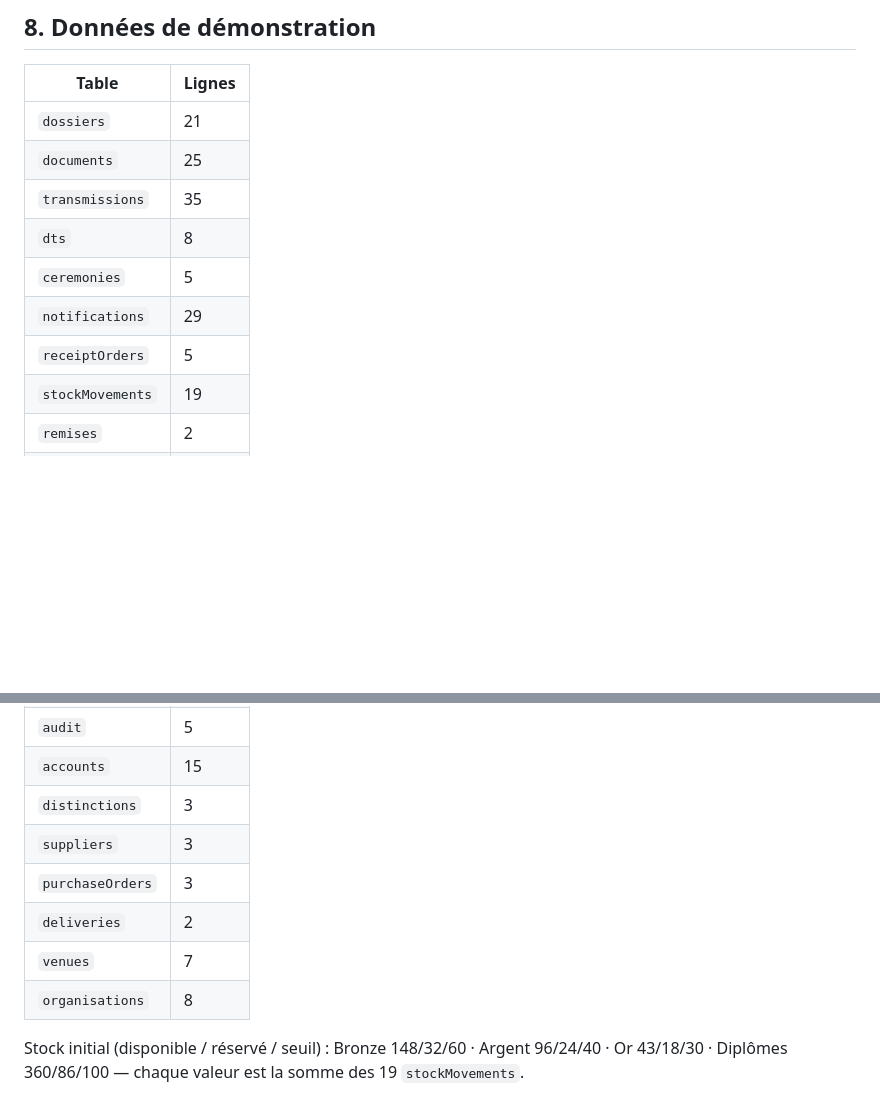
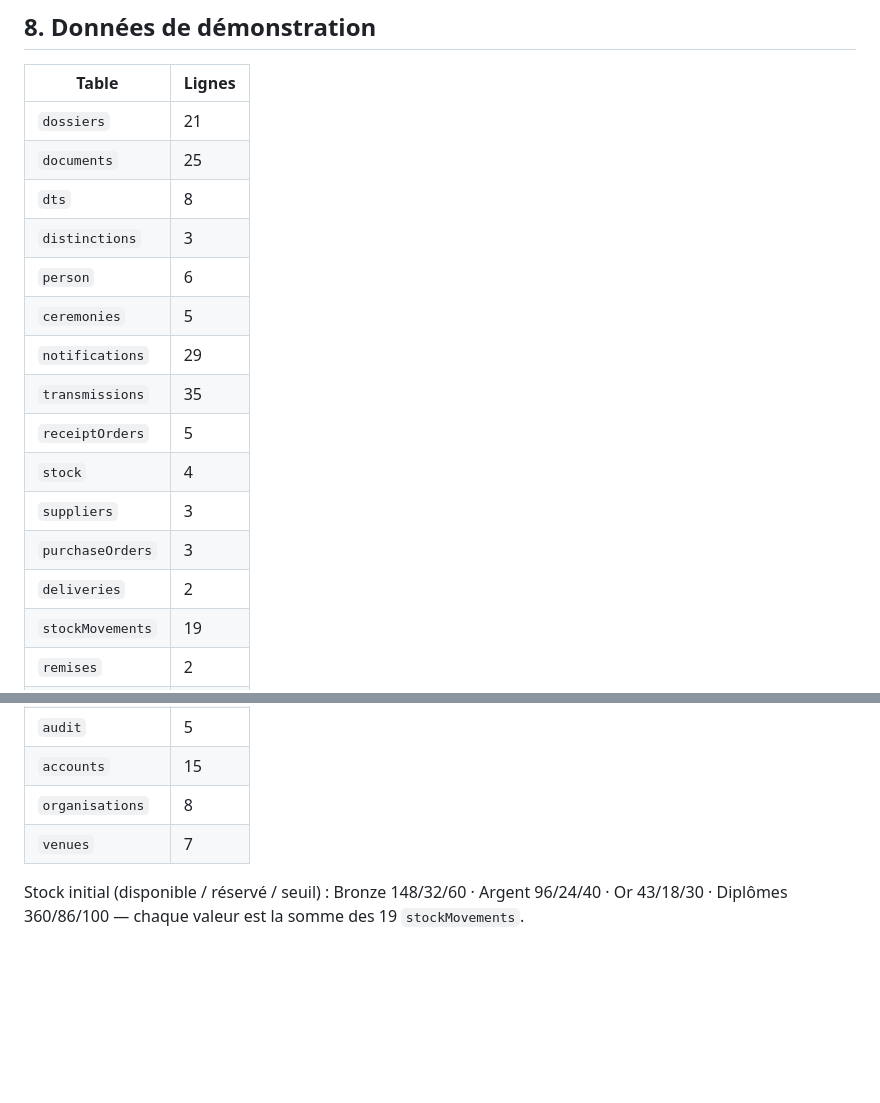
Before and after one commit to Em-m-anuel/DistinctionsNationaleReference, a Markdown page: ROLE_COMPONENT_MAPPING.md, 2 parts joined by grey strips. GitHub-like rendering; blank space fills up the shorter version.

```diff
--- a/ROLE_COMPONENT_MAPPING.md
+++ b/ROLE_COMPONENT_MAPPING.md
@@ -278,11 +278,17 @@
 |---|---|
 | `dossiers` | 21 |
 | `documents` | 25 |
-| `transmissions` | 35 |
 | `dts` | 8 |
+| `distinctions` | 3 |
+| `person` | 6 |
 | `ceremonies` | 5 |
 | `notifications` | 29 |
+| `transmissions` | 35 |
 | `receiptOrders` | 5 |
+| `stock` | 4 |
+| `suppliers` | 3 |
+| `purchaseOrders` | 3 |
+| `deliveries` | 2 |
 | `stockMovements` | 19 |
 | `remises` | 2 |
 | `withdrawals` | 1 |
@@ -292,12 +298,8 @@
 | `recours` | 1 |
 | `audit` | 5 |
 | `accounts` | 15 |
-| `distinctions` | 3 |
-| `suppliers` | 3 |
-| `purchaseOrders` | 3 |
-| `deliveries` | 2 |
+| `organisations` | 8 |
 | `venues` | 7 |
-| `organisations` | 8 |
 
 Stock initial (disponible / réservé / seuil) : Bronze 148/32/60 · Argent 96/24/40 · Or 43/18/30 · Diplômes 360/86/100 — chaque valeur est la somme des 19 `stockMovements`.
 
```
Also changed, not shown: IMPLEMENTATION_PLAN.md (+1 -0 lines), TEST_REPORT.md (+6 -6 lines).
